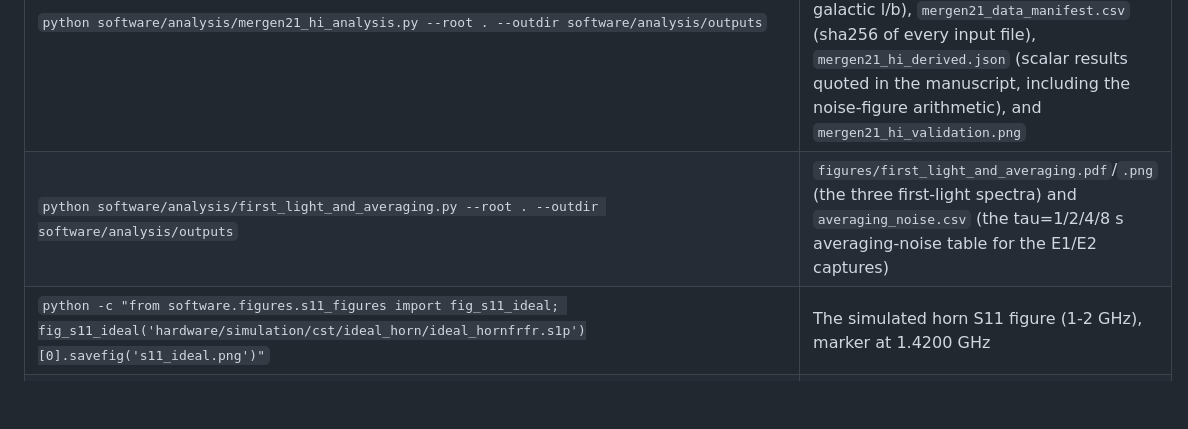
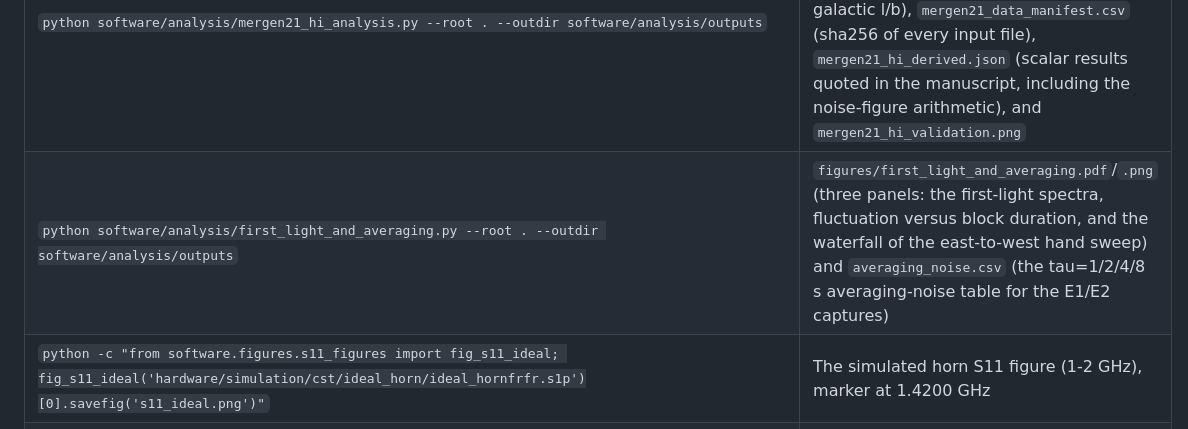
Before and after one commit to AlpGoXd/mergen-21, a Markdown page: README.md, the part around the change. Drawn GitHub-style; blank space fills up the shorter version.

Commit message:
[task 23] Describe the three-panel first-light figure in the READMEs
Co-Authored-By: Claude Sonnet 5.5 <noreply@anthropic.com>

```diff
--- a/README.md
+++ b/README.md
@@ -170,7 +170,7 @@ All commands are run from the repository root, with `software/requirements.txt`
 | Command | Produces |
 |---|---|
 | `python software/analysis/mergen21_hi_analysis.py --root . --outdir software/analysis/outputs` | `mergen21_hi_measurements.csv` (full parameter set), `mergen21_hi_line_parameters.csv` (S/E/W summary table: peak %, FWHM, centroid, galactic l/b), `mergen21_data_manifest.csv` (sha256 of every input file), `mergen21_hi_derived.json` (scalar results quoted in the manuscript, including the noise-figure arithmetic), and `mergen21_hi_validation.png` |
-| `python software/analysis/first_light_and_averaging.py --root . --outdir software/analysis/outputs` | `figures/first_light_and_averaging.pdf`/`.png` (the three first-light spectra) and `averaging_noise.csv` (the tau=1/2/4/8 s averaging-noise table for the E1/E2 captures) |
+| `python software/analysis/first_light_and_averaging.py --root . --outdir software/analysis/outputs` | `figures/first_light_and_averaging.pdf`/`.png` (three panels: the first-light spectra, fluctuation versus block duration, and the waterfall of the east-to-west hand sweep) and `averaging_noise.csv` (the tau=1/2/4/8 s averaging-noise table for the E1/E2 captures) |
 | `python -c "from software.figures.s11_figures import fig_s11_ideal; fig_s11_ideal('hardware/simulation/cst/ideal_horn/ideal_hornfrfr.s1p')[0].savefig('s11_ideal.png')"` | The simulated horn S11 figure (1-2 GHz), marker at 1.4200 GHz |
 | `python -c "from software.figures.s11_figures import fig_s11_assembly; fig_s11_assembly('hardware/simulation/cst/assembly_worstcase/hornffrfr_assembly_worstcase.s1p', 'measurements/antenna/5_inside_cleaned_backshort/anten_son_horn.s1p')[0].savefig('s11_assembly.png')"` | The CST worst-case-assembly vs. ZNB8-measured S11 overlay |
 | `python -c "from software.figures.farfield_figures import fig_polar, read_cst_polar; fig_polar('hardware/simulation/cst/ideal_horn/ideal_hornfrfr_farfield_phi0.txt', None, 'H-plane', 'H-plane')[0].savefig('farfield_hplane.png')"` | An H-plane (or, with the `_phi90` file, E-plane) far-field polar cut with peak directivity, HPBW, and sidelobe callouts |
```
Also changed, not shown: software/analysis/README.md (+1 -1 lines).
